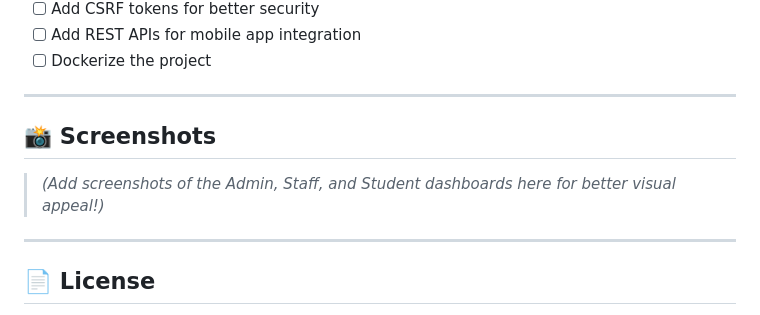
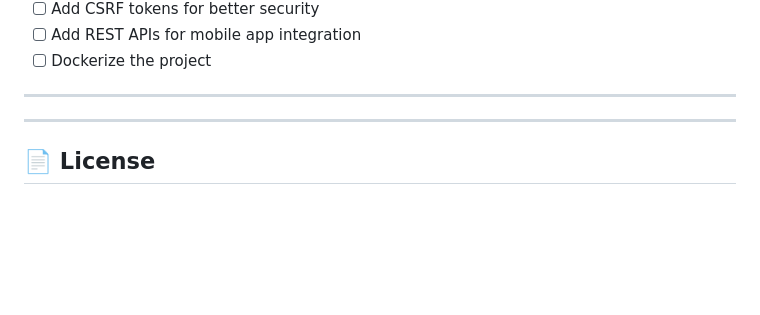
Before and after one commit to utkarshrajputt/semcom_portal, a Markdown page: README.md, the part around the change. Drawn GitHub-style; blank space fills up the shorter version.

```diff
--- a/README.md
+++ b/README.md
@@ -122,9 +122,6 @@ semcom\_portal/
 
 ---
 
-## 📸 Screenshots
-
-> *(Add screenshots of the Admin, Staff, and Student dashboards here for better visual appeal!)*
 
 ---
 
```
